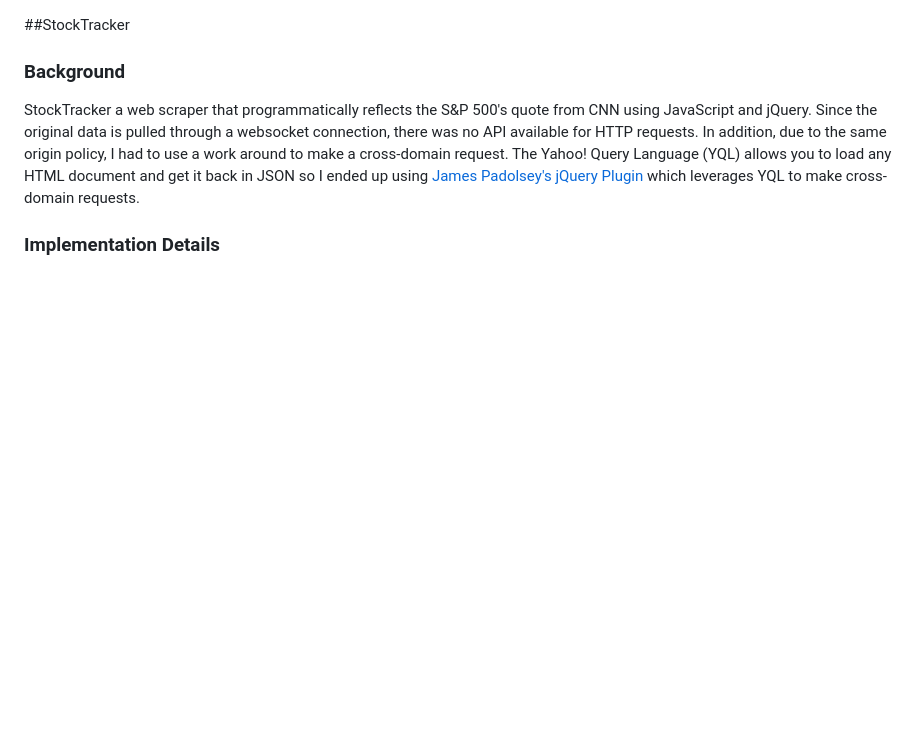
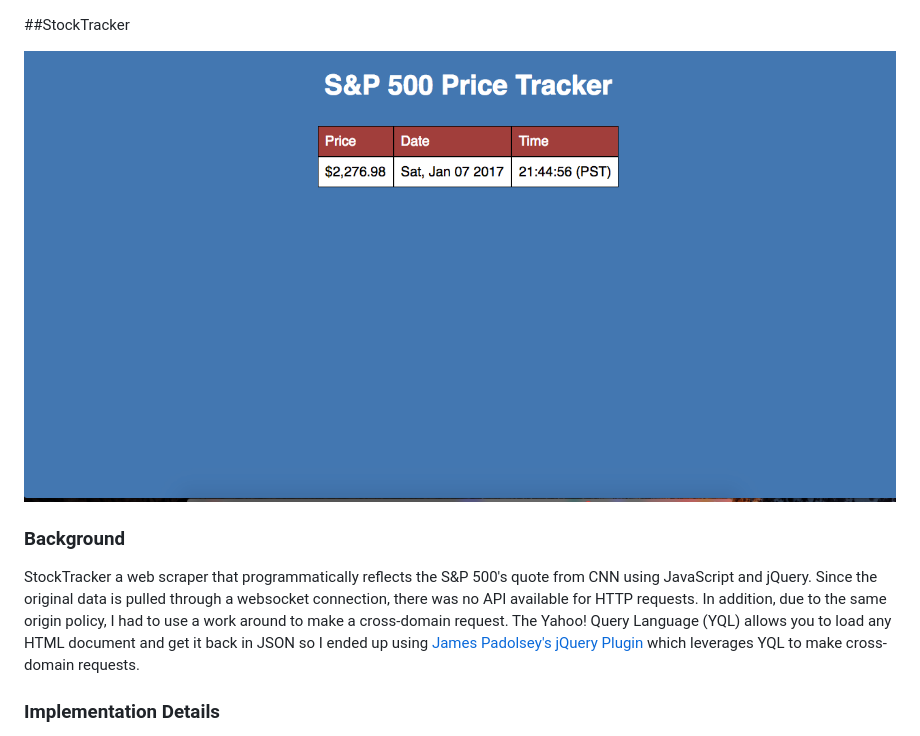
Before and after one commit to jhauf/StockTracker, a Markdown page: README.md, the part around the change. Rendered like a GitHub page; pictures changed too: stocktracker.png (added); blank space fills up the shorter version.

Commit message:
add picture

```diff
--- a/README.md
+++ b/README.md
@@ -1,4 +1,6 @@
 ##StockTracker
+
+![screenshot](stocktracker.png)
 
 ### Background
 StockTracker a web scraper that programmatically reflects the S&P 500's quote from CNN using JavaScript and jQuery. Since the original data is pulled through a websocket connection, there was no API available for HTTP requests. In addition, due to the same origin policy, I had to use a work around to make a cross-domain request. The Yahoo! Query Language (YQL) allows you to load any HTML document and get it back in JSON so I ended up using [James Padolsey's jQuery Plugin](https://github.com/padolsey-archive/jquery.fn/tree/master/cross-domain-ajax) which leverages YQL to make cross-domain requests.
```
